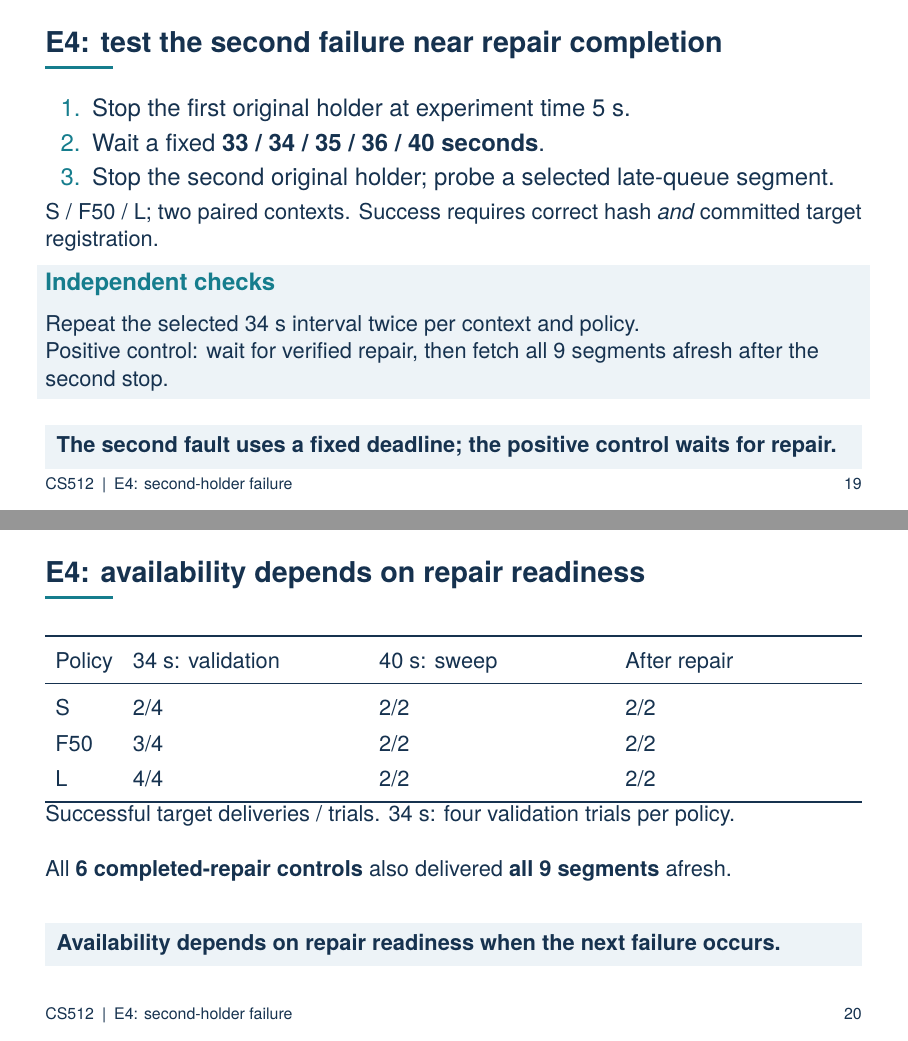
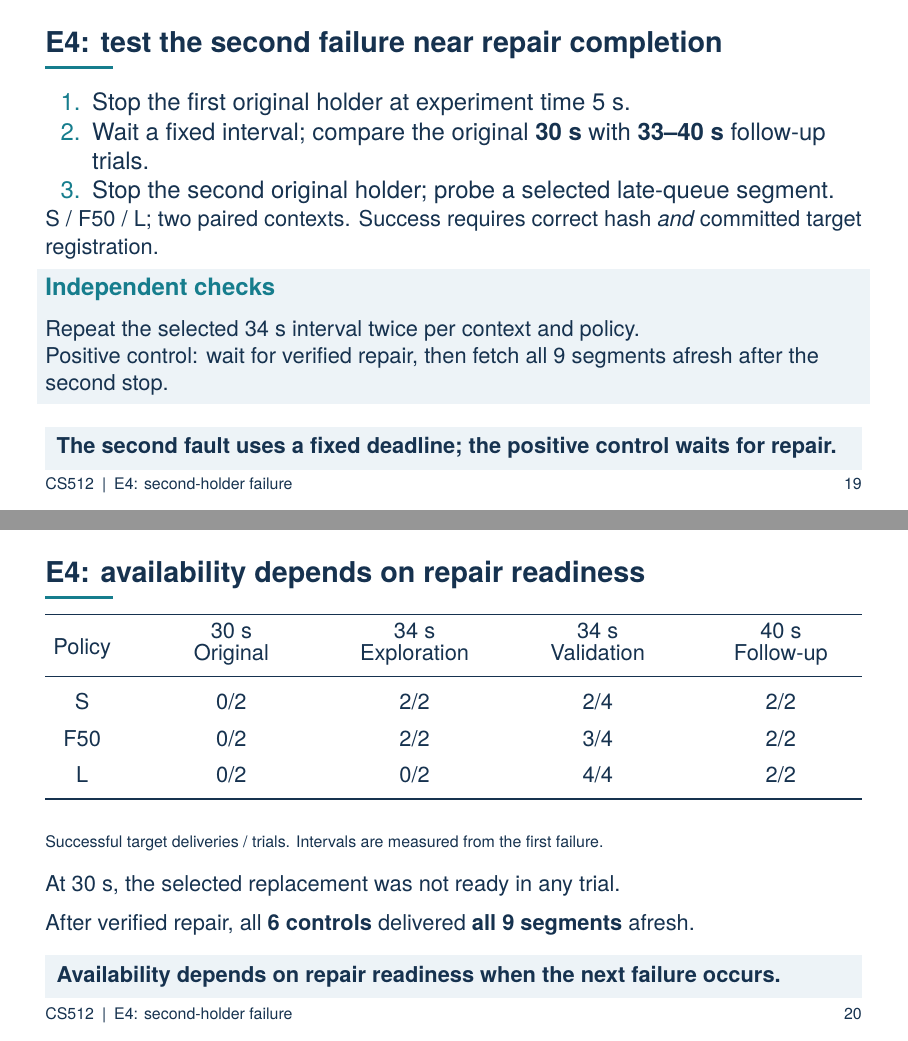
Before and after one commit to haoyuwang666/CS512-Final-Project, LaTeX slides (presentation/beamer/main.tex, which reads presentation/beamer/slides/07-e4.tex): pages 19 and 20 of 28, joined at a grey line. Compiled offline with pdfLaTeX.

Commit message:
Center E4 results table and add original 30-second control

```diff
--- a/presentation/beamer/slides/07-e4.tex
+++ b/presentation/beamer/slides/07-e4.tex
@@ -3,7 +3,7 @@
 \begin{frame}{E4: test the second failure near repair completion}
 \begin{enumerate}
 \item Stop the first original holder at experiment time 5 s.
-\item Wait a fixed \textbf{33 / 34 / 35 / 36 / 40 seconds}.
+\item Wait a fixed interval; compare the original \textbf{30 s} with \textbf{33--40 s} follow-up trials.
 \item Stop the second original holder; probe a selected late-queue segment.
 \end{enumerate}
 \small S / F50 / L; two paired contexts. Success requires correct hash \emph{and} committed target registration.
@@ -21,18 +21,28 @@ Fixed-delay results concern the selected sentinel; completed-repair controls fet
 \end{frame}
 \begin{frame}{E4: availability depends on repair readiness}
 \small
-\begin{tabularx}{\textwidth}{lYYY}
-\toprule Policy & 34 s: validation & 40 s: sweep & After repair\\\midrule
-S & 2/4 & 2/2 & 2/2\\
-F50 & 3/4 & 2/2 & 2/2\\
-L & 4/4 & 2/2 & 2/2\\
+\begingroup
+\renewcommand{\arraystretch}{1.35}
+\begin{tabular*}{\textwidth}{@{\extracolsep{\fill}}>{\centering\arraybackslash}m{13mm}*{4}{>{\centering\arraybackslash}m{25mm}}}
+\toprule
+Policy & \shortstack{30 s\\Original} & \shortstack{34 s\\Exploration} & \shortstack{34 s\\Validation} & \shortstack{40 s\\Follow-up} \\
+\midrule
+S   & 0/2 & 2/2 & 2/4 & 2/2 \\
+F50 & 0/2 & 2/2 & 3/4 & 2/2 \\
+L   & 0/2 & 0/2 & 4/4 & 2/2 \\
 \bottomrule
-\end{tabularx}
+\end{tabular*}
+\endgroup
+\par\vspace{6mm}
+{\scriptsize Successful target deliveries / trials. Intervals are measured from the first failure.\par}
 \vspace{3mm}
-Successful target deliveries / trials. 34 s: four validation trials per policy.\\[2mm]
-All \textbf{6 completed-repair controls} also delivered \textbf{all 9 segments} afresh.
+At 30 s, the selected replacement was not ready in any trial.\par
+\vspace{2mm}
+After verified repair, all \textbf{6 controls} delivered \textbf{all 9 segments} afresh.
 \takeaway{Availability depends on repair readiness when the next failure occurs.}
-\note{At thirty-four seconds, independent repeats succeeded in two of four trials for S, three of four for F50, and all four for L.
+\note{At thirty seconds, all three policies failed to deliver the selected segment in both contexts.
+
+At thirty-four seconds, independent repeats succeeded in two of four trials for S, three of four for F50, and all four for L.
 
 At forty seconds, every policy succeeded. After verified repair completion, all six controls also delivered all nine segments afresh from the sole survivor.
 
```
Also changed, not shown: presentation/yuquan-speaker-script.md (+3 -1 lines), output/pdf/yuquan-speaker-script.pdf, presentation/beamer/dist/main.pdf, presentation/beamer/dist/yuquan-three-minute.pdf.
